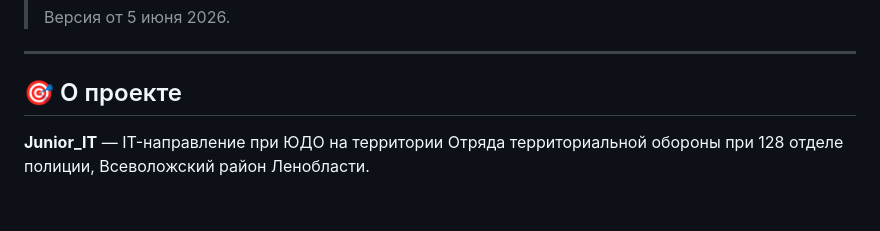
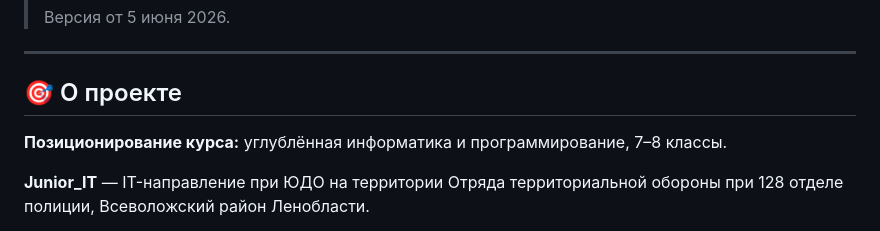
Before and after one commit to DmitrTRC/Junior_IT, a Markdown page: meta/project-instructions.md, the part around the change. GitHub-like rendering; blank space fills up the shorter version.

```diff
--- a/meta/project-instructions.md
+++ b/meta/project-instructions.md
@@ -9,6 +9,8 @@
 ---
 
 ## 🎯 О проекте
+
+**Позиционирование курса:** углублённая информатика и программирование, 7–8 классы.
 
 **Junior_IT** — IT-направление при ЮДО на территории Отряда территориальной обороны при 128 отделе полиции, Всеволожский район Ленобласти.
 
```
Also changed, not shown: CLAUDE.md (+5 -2 lines).
